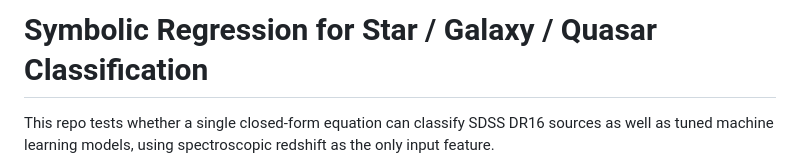
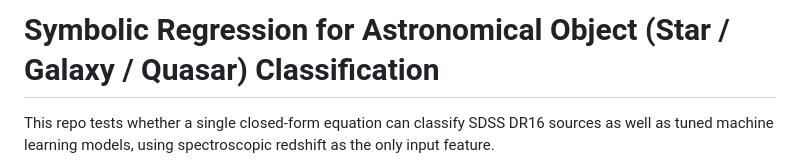
Before and after one commit to srinadh99/SymbolicRegression, a Markdown page: README.md, the part around the change. GitHub-like rendering.

Commit message:
Revise README title for astronomical object classification
Added more description.

```diff
--- a/README.md
+++ b/README.md
@@ -1,4 +1,4 @@
-# Symbolic Regression for Star / Galaxy / Quasar Classification
+# Symbolic Regression for Astronomical Object (Star / Galaxy / Quasar) Classification
 
 This repo tests whether a single closed-form equation can classify SDSS DR16 sources as well as tuned machine learning models, using spectroscopic redshift as the only input feature.
 
```
